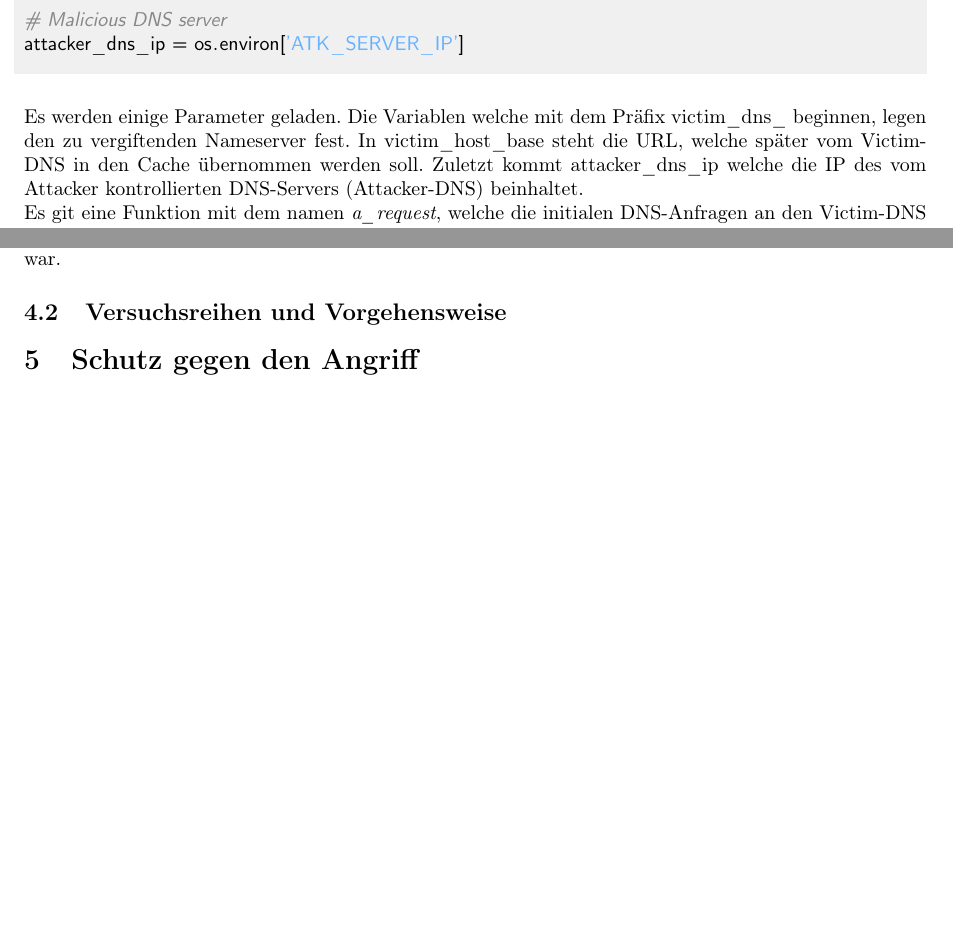
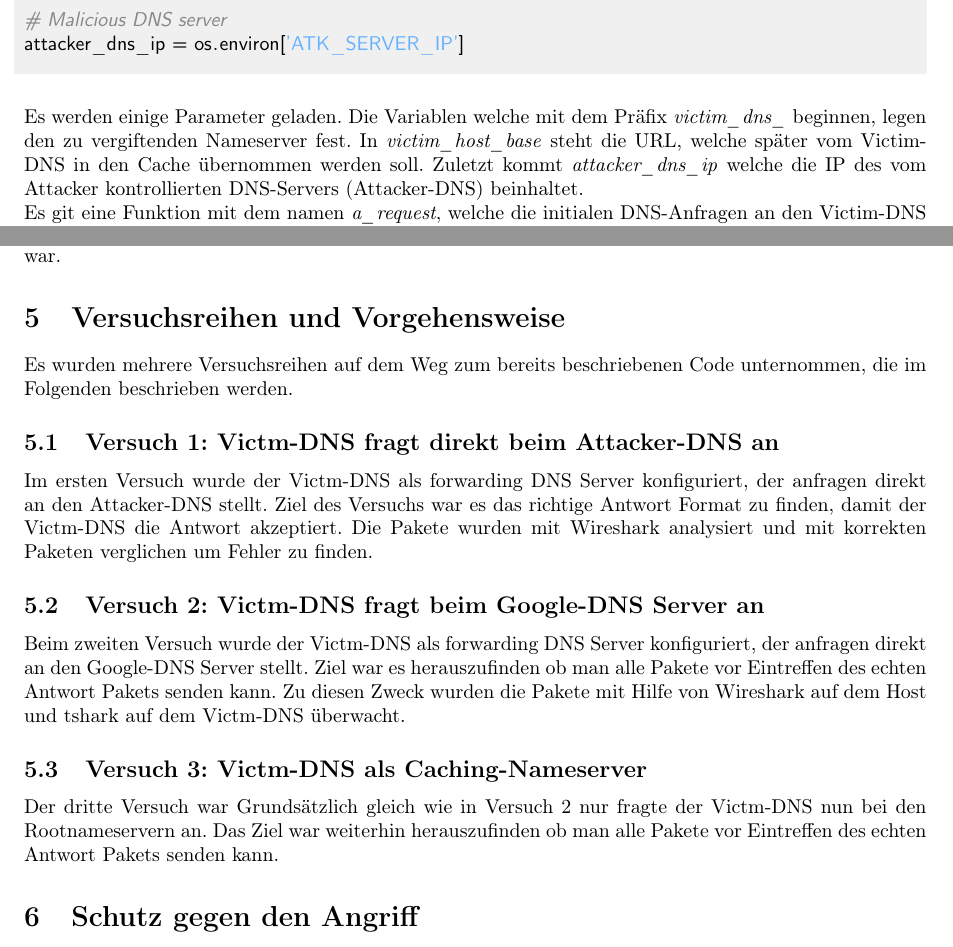
Before and after one commit to doctordebug/Hackerpraktikum, a LaTeX document (Aufgabe_3/Ausarbeitung.tex): two parts of pages 9 and 12 of 13, joined at a grey line, cut so that both start at the same text, the shorter picture padded with empty space. Compiled offline with pdfLaTeX.

Commit message:
Korrekturen, Versuche

```diff
--- a/Aufgabe_3/Ausarbeitung.tex
+++ b/Aufgabe_3/Ausarbeitung.tex
@@ -243,7 +243,7 @@ victim_host_base = ".bank.com."
 attacker_dns_ip = os.environ['ATK_SERVER_IP']
 \end{lstlisting}
 \end{center}
-Es werden einige Parameter geladen. Die Variablen welche mit dem Präfix victim\_dns\_ beginnen, legen den zu vergiftenden Nameserver fest. In victim\_host\_base steht die URL, welche später vom Victim-DNS in den Cache übernommen werden soll. Zuletzt kommt attacker\_dns\_ip welche die IP des vom Attacker kontrollierten DNS-Servers (Attacker-DNS) beinhaltet.
+Es werden einige Parameter geladen. Die Variablen welche mit dem Präfix \emph{victim\_dns\_} beginnen, legen den zu vergiftenden Nameserver fest. In \emph{victim\_host\_base} steht die URL, welche später vom Victim-DNS in den Cache übernommen werden soll. Zuletzt kommt \emph{attacker\_dns\_ip} welche die IP des vom Attacker kontrollierten DNS-Servers (Attacker-DNS) beinhaltet.
 
 Es git eine Funktion mit dem namen \emph{a\_request}, welche die initialen DNS-Anfragen an den Victim-DNS generiert und verwaltet. Dadurch wird der Victim-DNS dazu aufgefordert, nach dem entsprechenden A-Record beim zuständigen NS-Server nachzufragen.
 \begin{center}
@@ -351,7 +351,17 @@ if __name__ == '__main__':
 \end{center}
 Da die meisten Domains mehr als einen Nameserver besitzen, und die DNS-Antworten vom gleichen NS-Server stammen müssen, die der Victim-DNS angefragt hat, werden zwei Threads gestartet. Jeder dieser Threads generiert Antwortpakete mit verschiedenen Transaktionsnummern, und versucht dem Victim-DNS ein gültiges Antwortpaket zu senden. Beide Threads laufen so lange, bis der Angriff erfolgreich war.
 
-\subsection{Versuchsreihen und Vorgehensweise}
+\section{Versuchsreihen und Vorgehensweise}
+Es wurden mehrere Versuchsreihen auf dem Weg zum bereits beschriebenen Code unternommen,
+die im Folgenden beschrieben werden.
+\subsection{Versuch 1: Victm-DNS fragt direkt beim Attacker-DNS an}
+Im ersten Versuch wurde der Victm-DNS als forwarding DNS Server konfiguriert, der anfragen direkt an den Attacker-DNS stellt. Ziel des Versuchs war es das richtige Antwort Format zu finden, damit der Victm-DNS die Antwort akzeptiert. Die Pakete wurden mit Wireshark analysiert und mit korrekten Paketen verglichen um Fehler zu finden.
+
+\subsection{Versuch 2: Victm-DNS fragt beim Google-DNS Server an}
+Beim zweiten Versuch wurde der Victm-DNS als forwarding DNS Server konfiguriert, der anfragen direkt an den Google-DNS Server stellt. Ziel war es herauszufinden ob man alle Pakete vor Eintreffen des echten Antwort Pakets senden kann. Zu diesen Zweck wurden die Pakete mit Hilfe von Wireshark auf dem Host und tshark auf dem Victm-DNS überwacht.
+
+\subsection{Versuch 3: Victm-DNS als Caching-Nameserver}
+Der dritte Versuch war Grundsätzlich gleich wie in Versuch 2 nur fragte der Victm-DNS nun bei den Rootnameservern an. Das Ziel war weiterhin herauszufinden ob man alle Pakete vor Eintreffen des echten Antwort Pakets senden kann.
 
 \section{Schutz gegen den Angriff}
 Das eigentliche Problem des Angriffslies sich nicht beheben ohne die Kompatibilität zum bisherigen DNS Protokoll zu verlieren, daher wurden weitere Zufallsquellen neben der bestehenden ID-Randomization eingerichtet.
```
